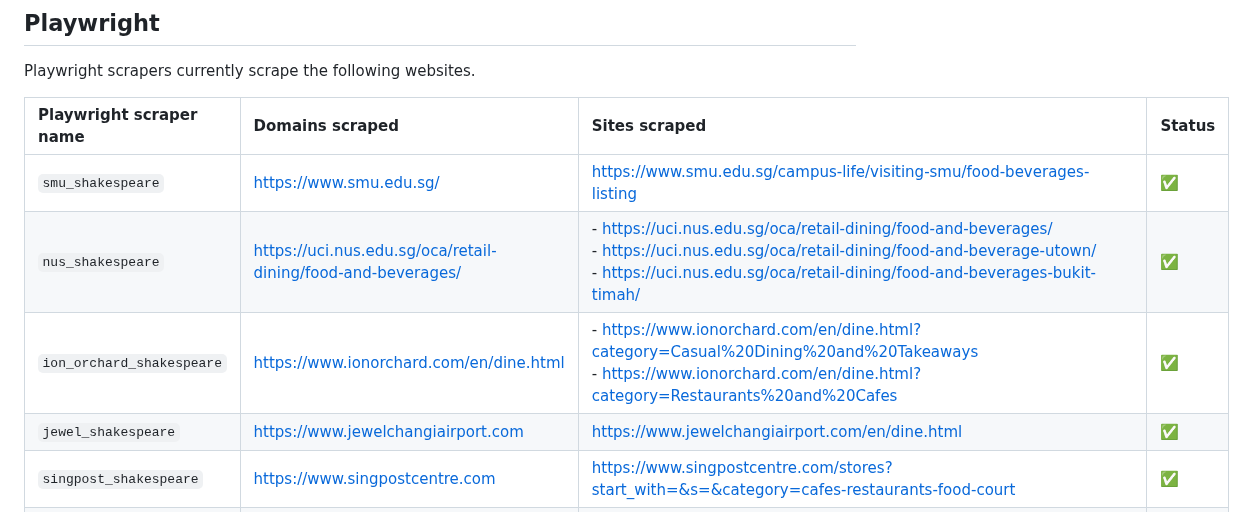
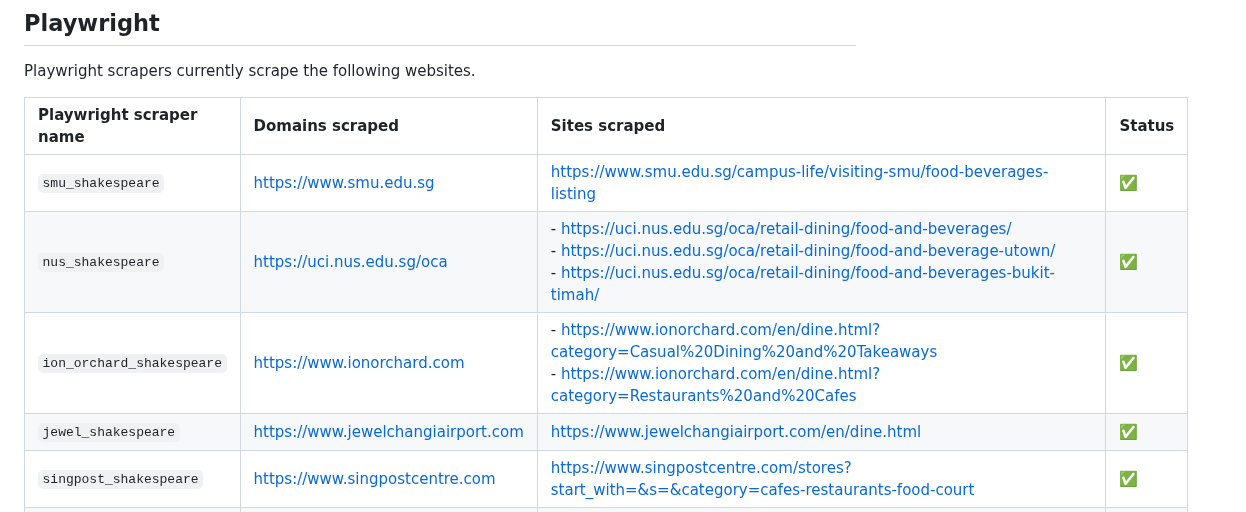
Before and after one commit to gongahkia/takko, a Markdown page: scrapers/README.md, the part around the change. GitHub-like rendering.

Commit message:
clairifed difference between domain site and actual site

```diff
--- a/scrapers/README.md
+++ b/scrapers/README.md
@@ -22,9 +22,9 @@ Playwright scrapers currently scrape the following websites.
 
 | Playwright scraper name | Domains scraped | Sites scraped | Status |
 | :--- | :--- | :--- | :--- |
-| `smu_shakespeare` | https://www.smu.edu.sg/ | https://www.smu.edu.sg/campus-life/visiting-smu/food-beverages-listing | :white_check_mark: |
-| `nus_shakespeare` | https://uci.nus.edu.sg/oca/retail-dining/food-and-beverages/ | - https://uci.nus.edu.sg/oca/retail-dining/food-and-beverages/<br> - https://uci.nus.edu.sg/oca/retail-dining/food-and-beverage-utown/<br> - https://uci.nus.edu.sg/oca/retail-dining/food-and-beverages-bukit-timah/ | :white_check_mark: |
-| `ion_orchard_shakespeare` | https://www.ionorchard.com/en/dine.html | - https://www.ionorchard.com/en/dine.html?category=Casual%20Dining%20and%20Takeaways<br> - https://www.ionorchard.com/en/dine.html?category=Restaurants%20and%20Cafes | :white_check_mark: |
+| `smu_shakespeare` | https://www.smu.edu.sg | https://www.smu.edu.sg/campus-life/visiting-smu/food-beverages-listing | :white_check_mark: |
+| `nus_shakespeare` | https://uci.nus.edu.sg/oca | - https://uci.nus.edu.sg/oca/retail-dining/food-and-beverages/<br> - https://uci.nus.edu.sg/oca/retail-dining/food-and-beverage-utown/<br> - https://uci.nus.edu.sg/oca/retail-dining/food-and-beverages-bukit-timah/ | :white_check_mark: |
+| `ion_orchard_shakespeare` | https://www.ionorchard.com | - https://www.ionorchard.com/en/dine.html?category=Casual%20Dining%20and%20Takeaways<br> - https://www.ionorchard.com/en/dine.html?category=Restaurants%20and%20Cafes | :white_check_mark: |
 | `jewel_shakespeare` | https://www.jewelchangiairport.com | https://www.jewelchangiairport.com/en/dine.html | :white_check_mark: |
 | `singpost_shakespeare` | https://www.singpostcentre.com | https://www.singpostcentre.com/stores?start_with=&s=&category=cafes-restaurants-food-court | :white_check_mark: |
 | `suntec_shakespeare` | https://www.sunteccity.com.sg | https://www.sunteccity.com.sg/store_categories/dining | :white_check_mark: |
```
